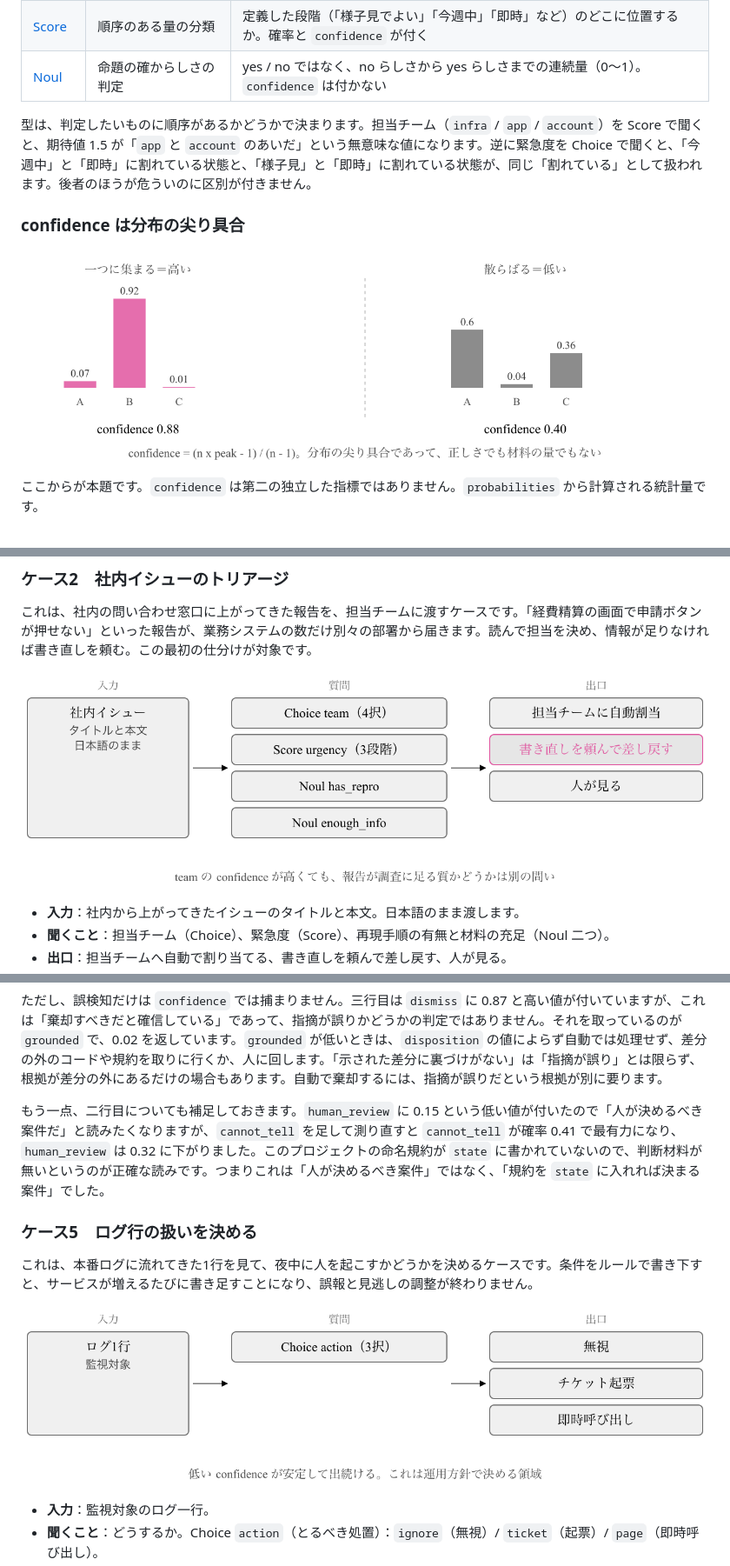
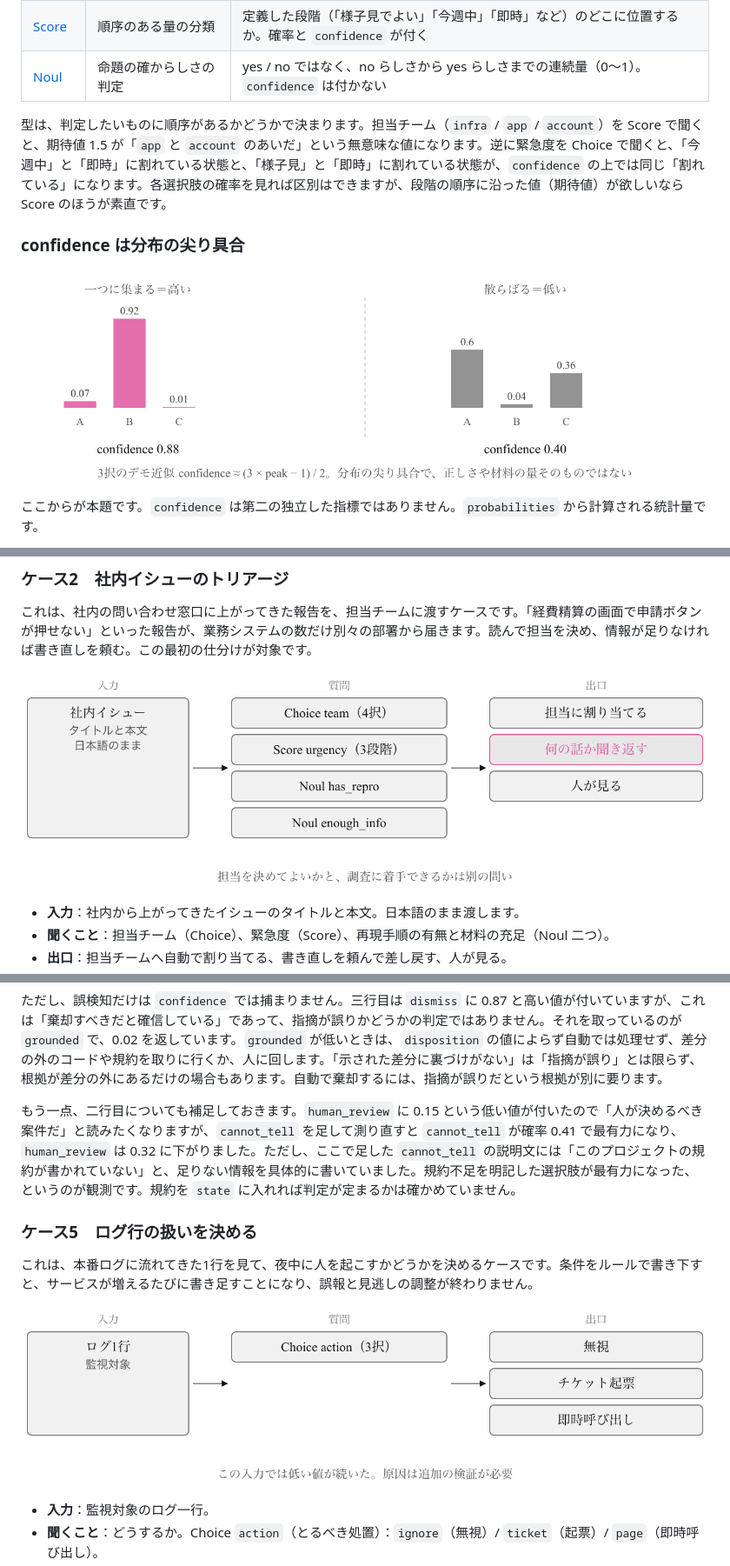
Before and after one commit to uehaj/zenn-articles, a Markdown page: articles/jev-confidence-dispatch.md, 3 parts joined by grey strips. Shown at 87% size. GitHub-like rendering; pictures changed too: images/jev-conf-case-issue.png, images/jev-conf-case-monitor.png, images/jev-conf-confidence-shape.png.

```diff
--- a/articles/jev-confidence-dispatch.md
+++ b/articles/jev-confidence-dispatch.md
@@ -95,7 +95,7 @@ r.nouls["grounded"].noul              # 0.98
 | [Score](https://docs.typesafe.ai/primitives/score) | 順序のある量の分類 | 定義した段階（「様子見でよい」「今週中」「即時」など）のどこに位置するか。確率と `confidence` が付く |
 | [Noul](https://docs.typesafe.ai/primitives/noul) | 命題の確からしさの判定 | yes / no ではなく、no らしさから yes らしさまでの連続量（0〜1）。`confidence` は付かない |
 
-型は、判定したいものに順序があるかどうかで決まります。担当チーム（`infra` / `app` / `account`）を Score で聞くと、期待値 1.5 が「`app` と `account` のあいだ」という無意味な値になります。逆に緊急度を Choice で聞くと、「今週中」と「即時」に割れている状態と、「様子見」と「即時」に割れている状態が、同じ「割れている」として扱われます。後者のほうが危ういのに区別が付きません。
+型は、判定したいものに順序があるかどうかで決まります。担当チーム（`infra` / `app` / `account`）を Score で聞くと、期待値 1.5 が「`app` と `account` のあいだ」という無意味な値になります。逆に緊急度を Choice で聞くと、「今週中」と「即時」に割れている状態と、「様子見」と「即時」に割れている状態が、`confidence` の上では同じ「割れている」になります。各選択肢の確率を見れば区別はできますが、段階の順序に沿った値（期待値）が欲しいなら Score のほうが素直です。
 
 ### confidence は分布の尖り具合
 
@@ -518,7 +525,7 @@ else:
 
 ただし、誤検知だけは `confidence` では捕まりません。三行目は `dismiss` に 0.87 と高い値が付いていますが、これは「棄却すべきだと確信している」であって、指摘が誤りかどうかの判定ではありません。それを取っているのが `grounded` で、0.02 を返しています。`grounded` が低いときは、`disposition` の値によらず自動では処理せず、差分の外のコードや規約を取りに行くか、人に回します。「示された差分に裏づけがない」は「指摘が誤り」とは限らず、根拠が差分の外にあるだけの場合もあります。自動で棄却するには、指摘が誤りだという根拠が別に要ります。
 
-もう一点、二行目についても補足しておきます。`human_review` に 0.15 という低い値が付いたので「人が決めるべき案件だ」と読みたくなりますが、`cannot_tell` を足して測り直すと `cannot_tell` が確率 0.41 で最有力になり、`human_review` は 0.32 に下がりました。このプロジェクトの命名規約が `state` に書かれていないので、判断材料が無いというのが正確な読みです。つまりこれは「人が決めるべき案件」ではなく、「規約を `state` に入れれば決まる案件」でした。
+もう一点、二行目についても補足しておきます。`human_review` に 0.15 という低い値が付いたので「人が決めるべき案件だ」と読みたくなりますが、`cannot_tell` を足して測り直すと `cannot_tell` が確率 0.41 で最有力になり、`human_review` は 0.32 に下がりました。ただし、ここで足した `cannot_tell` の説明文には「このプロジェクトの規約が書かれていない」と、足りない情報を具体的に書いていました。規約不足を明記した選択肢が最有力になった、というのが観測です。規約を `state` に入れれば判定が定まるかは確かめていません。
 
 ### ケース5　ログ行の扱いを決める
 
```
Also changed, not shown: other parts of articles/jev-confidence-dispatch.md (+44 -29 lines), images/jev-conf-case-loop.png, images/jev-conf-case-review.png, images/jev-conf-summary-map.png.
